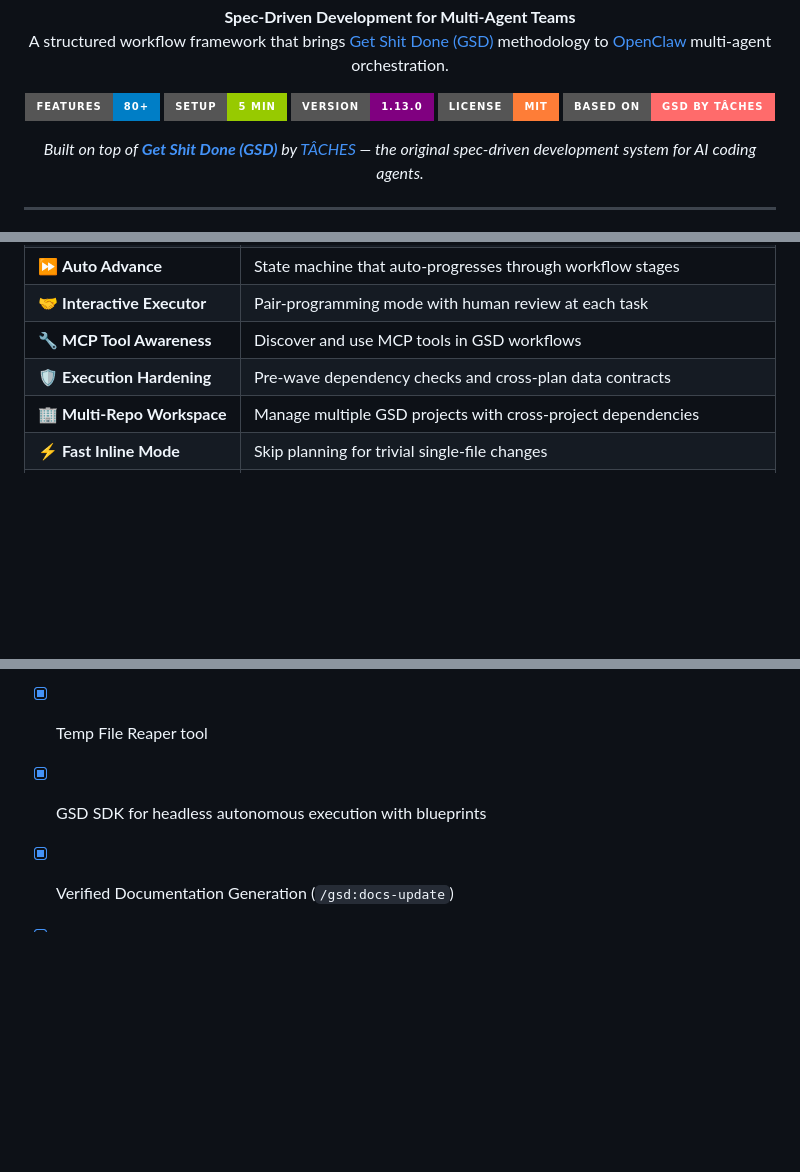
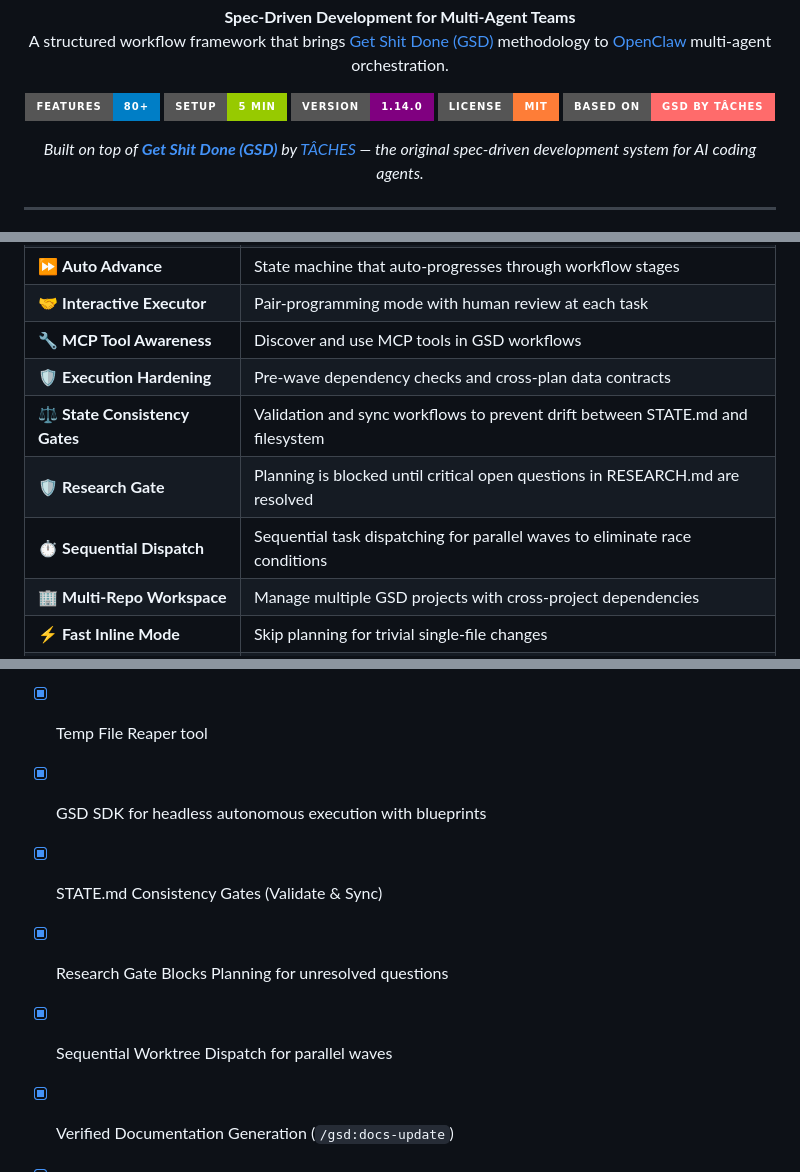
Before and after one commit to Chaturaphut/gsd-openclaw, a Markdown page: README.md, 3 parts joined by grey strips. Drawn GitHub-style; badges without logos; blank space fills up the shorter version.

Commit message:
feat: cherry-pick GSD v1.32.0 (State Consistency & Autonomous Gates)

```diff
--- a/README.md
+++ b/README.md
@@ -12,7 +12,7 @@
 <p align="center">
   <a href="#-features"><img src="https://img.shields.io/badge/features-80+-blue?style=for-the-badge" alt="Features" /></a>
   <a href="#-quick-start"><img src="https://img.shields.io/badge/setup-5_min-green?style=for-the-badge" alt="Quick Start" /></a>
-  <a href="CHANGELOG.md"><img src="https://img.shields.io/badge/version-1.13.0-purple?style=for-the-badge" alt="Version" /></a>
+  <a href="CHANGELOG.md"><img src="https://img.shields.io/badge/version-1.14.0-purple?style=for-the-badge" alt="Version" /></a>
   <a href="LICENSE"><img src="https://img.shields.io/badge/license-MIT-orange?style=for-the-badge" alt="License" /></a>
   <a href="https://github.com/gsd-build/get-shit-done"><img src="https://img.shields.io/badge/based_on-GSD_by_TÂCHES-ff6b6b?style=for-the-badge" alt="Based on GSD" /></a>
 </p>
@@ -101,6 +101,9 @@ Every stage has clear inputs, outputs, owners, and verification gates — specif
 | 🤝 **Interactive Executor** | Pair-programming mode with human review at each task |
 | 🔧 **MCP Tool Awareness** | Discover and use MCP tools in GSD workflows |
 | 🛡️ **Execution Hardening** | Pre-wave dependency checks and cross-plan data contracts |
+| ⚖️ **State Consistency Gates** | Validation and sync workflows to prevent drift between STATE.md and filesystem |
+| 🛡️ **Research Gate** | Planning is blocked until critical open questions in RESEARCH.md are resolved |
+| ⏱️ **Sequential Dispatch** | Sequential task dispatching for parallel waves to eliminate race conditions |
 | 🏢 **Multi-Repo Workspace** | Manage multiple GSD projects with cross-project dependencies |
 | ⚡ **Fast Inline Mode** | Skip planning for trivial single-file changes |
 | 🔍 **Cross-AI Peer Review** | Different model reviews code before QA |
@@ -613,6 +616,9 @@ open dashboard/index.html
 - [x] Data-Flow Tracing and Environment Audit
 - [x] Temp File Reaper tool
 - [x] GSD SDK for headless autonomous execution with blueprints
+- [x] STATE.md Consistency Gates (Validate & Sync)
+- [x] Research Gate Blocks Planning for unresolved questions
+- [x] Sequential Worktree Dispatch for parallel waves
 - [x] Verified Documentation Generation (`/gsd:docs-update`)
 - [x] Project Code Prefixing (`project_code`)
 - [x] Security-First Enforcement Layer
```
Also changed, not shown: CHANGELOG.md (+11 -11 lines), workflow/gsd-workflow.md (+27 -6 lines).
